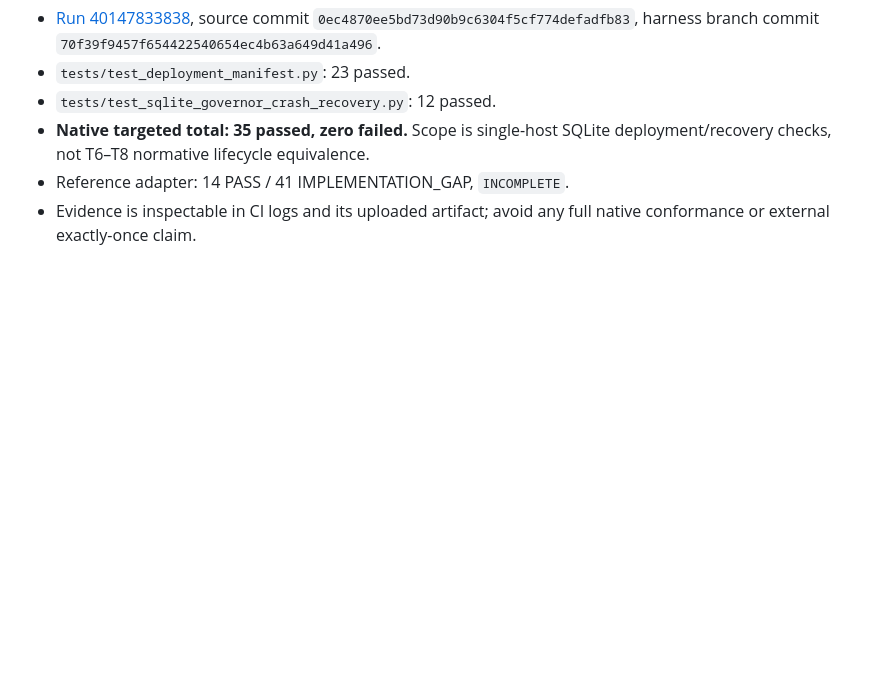
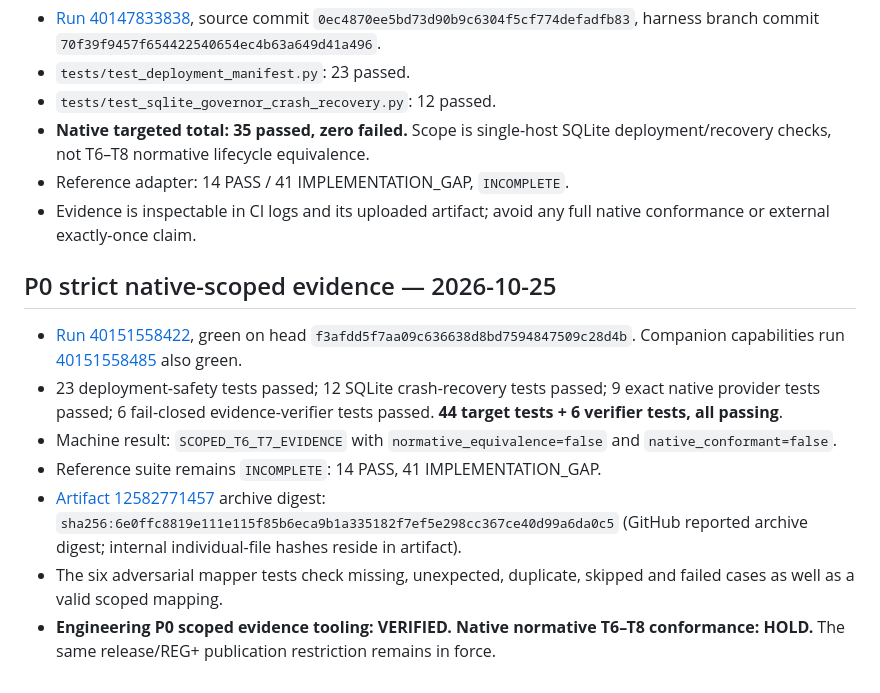
Before and after one commit to skiredj-prog/reg-conformance, a Markdown page: qualifications/tenir-governance-5.7.0.EVIDENCE.md, the part around the change. Rendered like a GitHub page; blank space fills up the shorter version.

Commit message:
evidence: record strict T6/T7 green CI and archive SHA-256

```diff
--- a/qualifications/tenir-governance-5.7.0.EVIDENCE.md
+++ b/qualifications/tenir-governance-5.7.0.EVIDENCE.md
@@ -48,3 +48,13 @@ A direct GitHub repository clone attempted in the analysis environment failed be
 - **Native targeted total: 35 passed, zero failed.** Scope is single-host SQLite deployment/recovery checks, not T6–T8 normative lifecycle equivalence.
 - Reference adapter: 14 PASS / 41 IMPLEMENTATION_GAP, `INCOMPLETE`.
 - Evidence is inspectable in CI logs and its uploaded artifact; avoid any full native conformance or external exactly-once claim.
+
+## P0 strict native-scoped evidence — 2026-10-25
+
+- [Run 40151558422](https://github.com/skiredj-prog/reg-conformance/actions/runs/40151558422), green on head `f3afdd5f7aa09c636638d8bd7594847509c28d4b`. Companion capabilities run [40151558485](https://github.com/skiredj-prog/reg-conformance/actions/runs/40151558485) also green.
+- 23 deployment-safety tests passed; 12 SQLite crash-recovery tests passed; 9 exact native provider tests passed; 6 fail-closed evidence-verifier tests passed. **44 target tests + 6 verifier tests, all passing**.
+- Machine result: `SCOPED_T6_T7_EVIDENCE` with `normative_equivalence=false` and `native_conformant=false`.
+- Reference suite remains `INCOMPLETE`: 14 PASS, 41 IMPLEMENTATION_GAP.
+- [Artifact 12582771457](https://github.com/skiredj-prog/reg-conformance/actions/runs/40151558422/artifacts/12582771457) archive digest: `sha256:6e0ffc8819e111e115f85b6eca9b1a335182f7ef5e298cc367ce40d99a6da0c5` (GitHub reported archive digest; internal individual-file hashes reside in artifact).
+- The six adversarial mapper tests check missing, unexpected, duplicate, skipped and failed cases as well as a valid scoped mapping.
+- **Engineering P0 scoped evidence tooling: VERIFIED. Native normative T6–T8 conformance: HOLD.** The same release/REG+ publication restriction remains in force.
```
